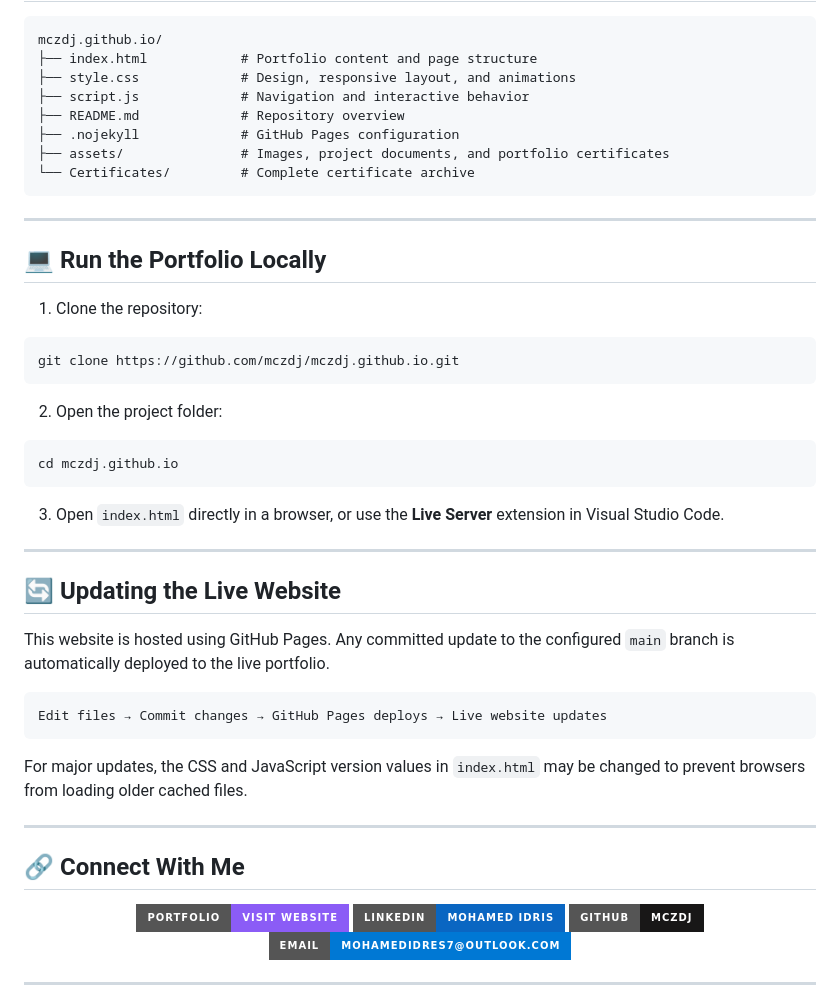
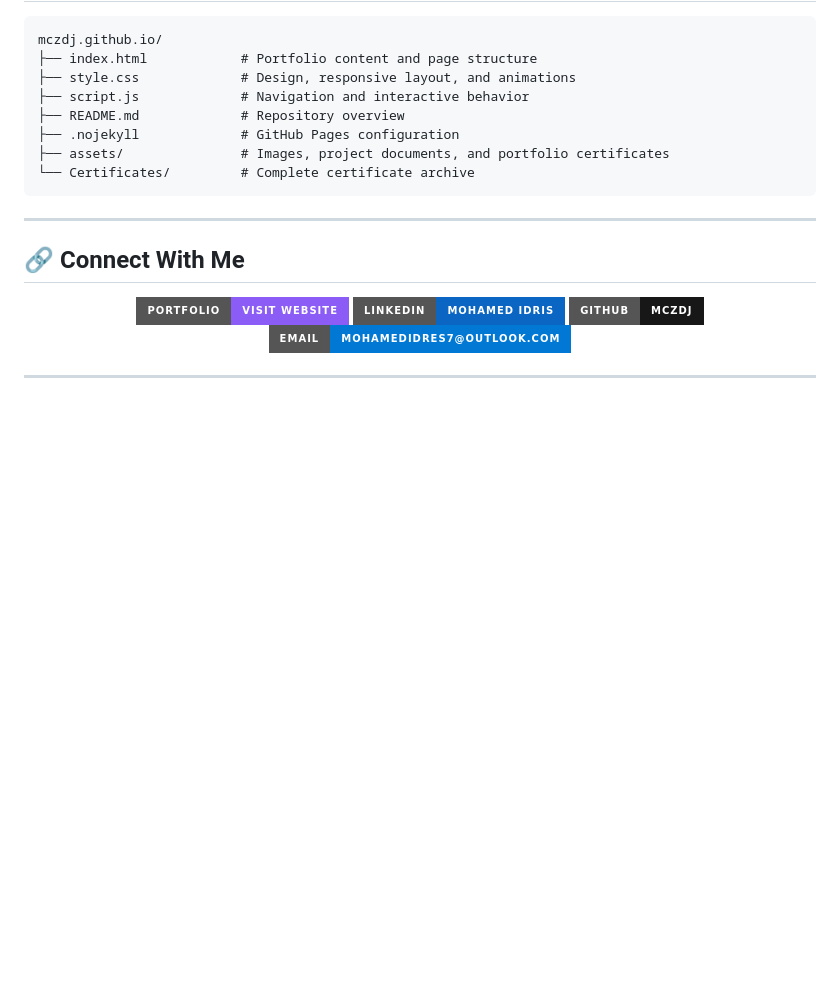
Before and after one commit to mczdj/mczdj.github.io, a Markdown page: README.md, the part around the change. GitHub-like rendering; badges without logos; blank space fills up the shorter version.

Commit message:
Remove local run and update instructions from README
Removed instructions for running the portfolio locally and updating the live website.

````diff
--- a/README.md
+++ b/README.md
@@ -135,36 +135,6 @@ mczdj.github.io/
 
 ---
 
-## 💻 Run the Portfolio Locally
-
-1. Clone the repository:
-
-```bash
-git clone https://github.com/mczdj/mczdj.github.io.git
-```
-
-2. Open the project folder:
-
-```bash
-cd mczdj.github.io
-```
-
-3. Open `index.html` directly in a browser, or use the **Live Server** extension in Visual Studio Code.
-
----
-
-## 🔄 Updating the Live Website
-
-This website is hosted using GitHub Pages. Any committed update to the configured `main` branch is automatically deployed to the live portfolio.
-
-```text
-Edit files → Commit changes → GitHub Pages deploys → Live website updates
-```
-
-For major updates, the CSS and JavaScript version values in `index.html` may be changed to prevent browsers from loading older cached files.
-
----
-
 ## 🔗 Connect With Me
 
 <div align="center">
````
